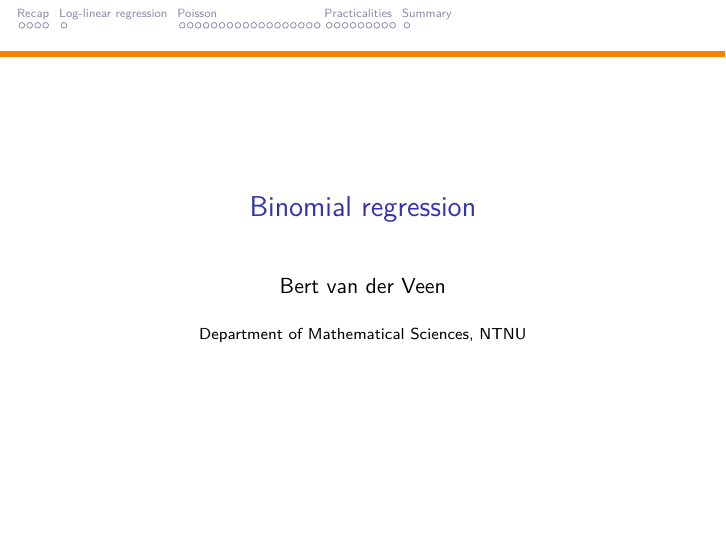
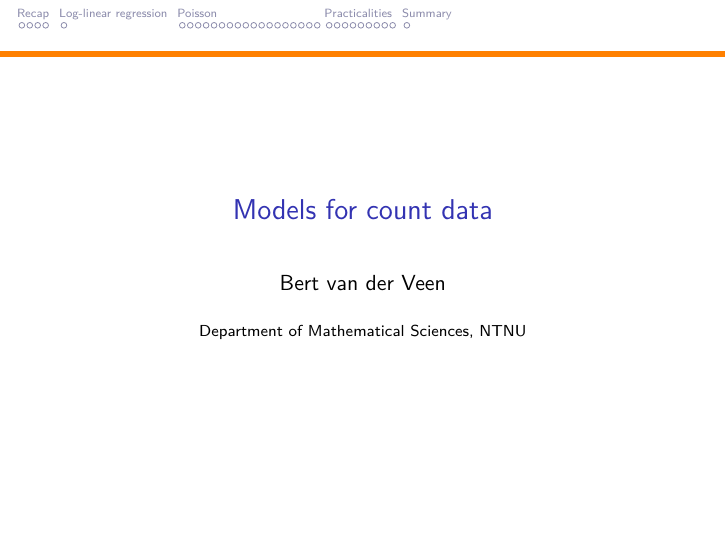
Before and after one commit to BertvanderVeen/GLM-workshop, an R Markdown document (4Thursday/CountGLMs.Rmd): page 1 of 36. The pictures show the output file 4Thursday/CountGLMs.pdf that the author committed with the source.

Commit message:
title fix

```diff
--- a/4Thursday/CountGLMs.Rmd
+++ b/4Thursday/CountGLMs.Rmd
@@ -1,5 +1,5 @@
 ---
-title: "Binomial regression"
+title: "Models for count data"
 institute: "Department of Mathematical Sciences, NTNU"
 author: "Bert van der Veen"
 output:
```
Also changed, not shown: 4Thursday/CountGLMs.pdf.
